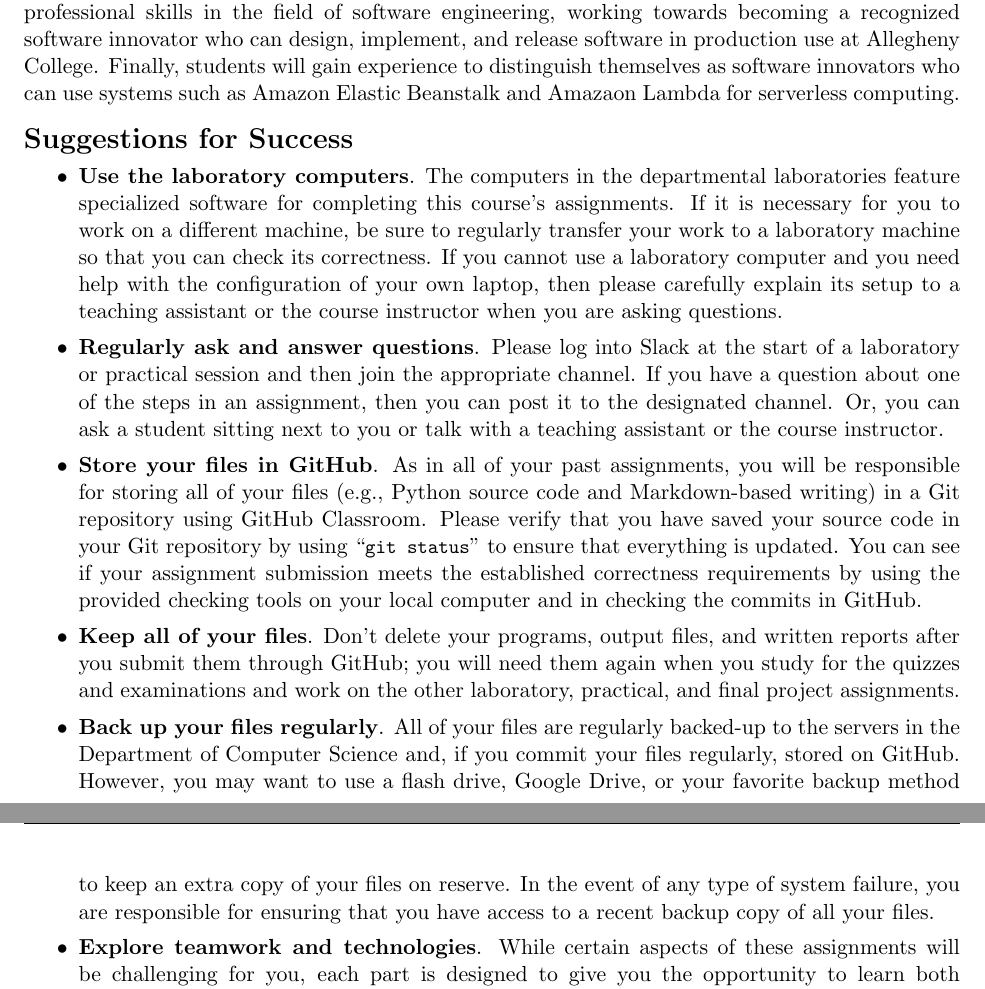
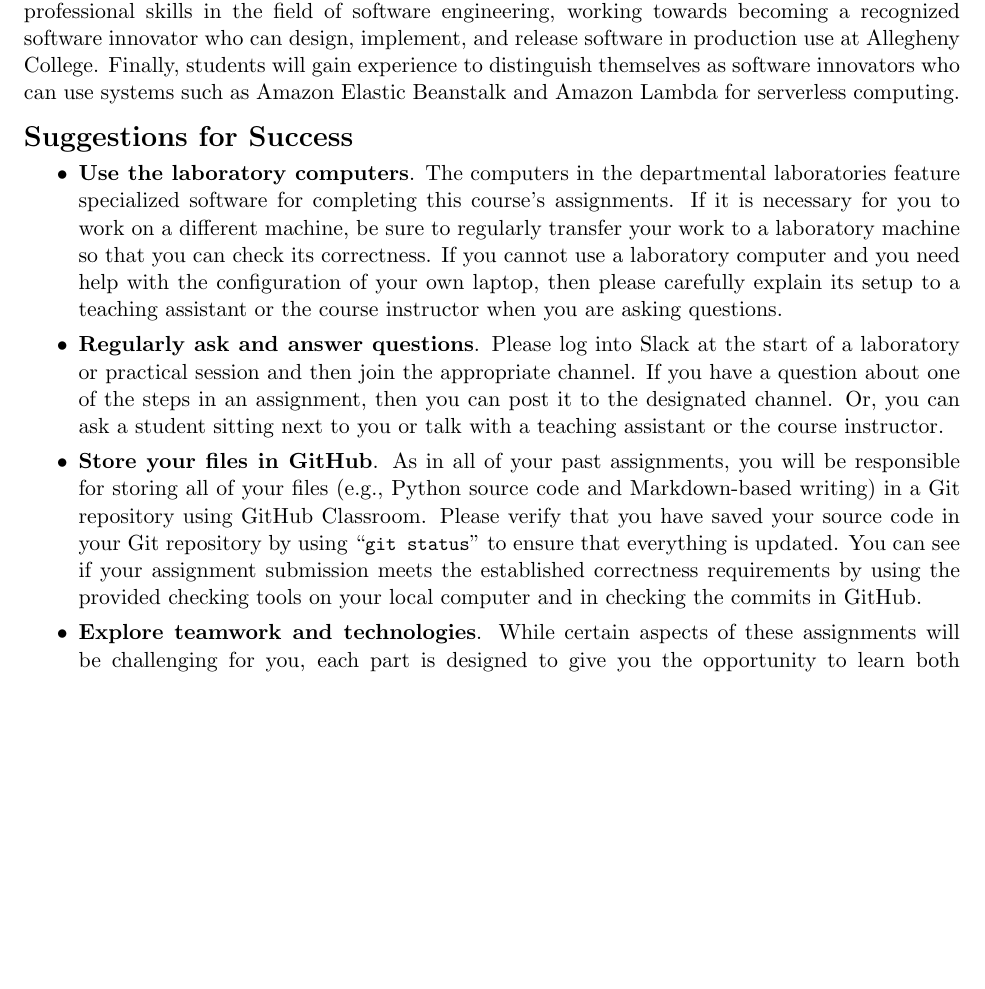
Before and after one commit to Allegheny-Computer-Science-481-S2019/cs481-S2019-sheets, a LaTeX document (lab02/cs481S2019_lab02.tex): two parts of pages 1 and 2 of 5 before the commit and part of page 1 of 4 after it, the two joined at a grey line, cut so that both start at the same text, the shorter picture padded with empty space. Compiled offline with pdfLaTeX.

```diff
--- a/lab02/cs481S2019_lab02.tex
+++ b/lab02/cs481S2019_lab02.tex
@@ -148,7 +148,7 @@
 software in production use at Allegheny College.
 %
 Finally, students will gain experience to distinguish themselves as software
-innovators who can use systems such as Amazon Elastic Beanstalk and Amazaon
+innovators who can use systems such as Amazon Elastic Beanstalk and Amazon
 Lambda for serverless computing.
 
 \section*{Suggestions for Success}
@@ -180,18 +180,18 @@
   using the provided checking tools on your local computer and in checking the
   commits in GitHub.
 
-\item {\bf Keep all of your files}. Don't delete your programs, output files,
-  and written reports after you submit them through GitHub; you will need them
-  again when you study for the quizzes and examinations and work on the other
-  laboratory, practical, and final project assignments.
+% \item {\bf Keep all of your files}. Don't delete your programs, output files,
+%   and written reports after you submit them through GitHub; you will need them
+%   again when you study for the quizzes and examinations and work on the other
+%   laboratory, practical, and final project assignments.
 
-\item {\bf Back up your files regularly}. All of your files are regularly
-  backed-up to the servers in the Department of Computer Science and, if you
-  commit your files regularly, stored on GitHub. However, you may want to use a
-  flash drive, Google Drive, or your favorite backup method to keep an extra
-  copy of your files on reserve. In the event of any type of system failure,
-  you are responsible for ensuring that you have access to a recent backup copy
-  of all your files.
+% \item {\bf Back up your files regularly}. All of your files are regularly
+%   backed-up to the servers in the Department of Computer Science and, if you
+%   commit your files regularly, stored on GitHub. However, you may want to use a
+%   flash drive, Google Drive, or your favorite backup method to keep an extra
+%   copy of your files on reserve. In the event of any type of system failure,
+%   you are responsible for ensuring that you have access to a recent backup copy
+%   of all your files.
 
 \item {\bf Explore teamwork and technologies}. While certain aspects of these
   assignments will be challenging for you, each part is designed to give you the
```
